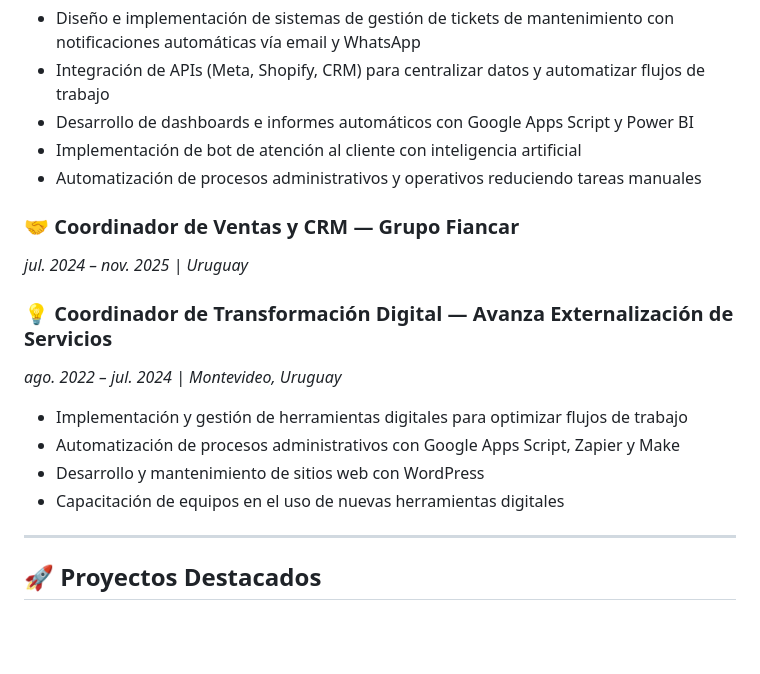
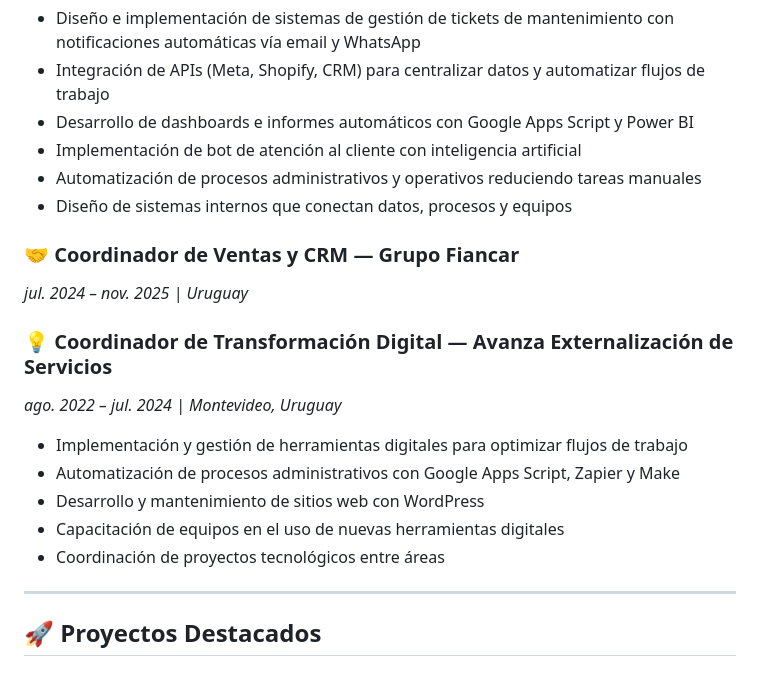
Before and after one commit to Rodrilundain/Rodrilundain, a Markdown page: README.md, the part around the change. Drawn GitHub-style; blank space fills up the shorter version.

Commit message:
Update README with new responsibilities and projects
Added a new bullet point about designing internal systems that connect data, processes, and teams, and coordinating technology projects across departments.

```diff
--- a/README.md
+++ b/README.md
@@ -62,6 +62,7 @@ Trabajo integrando datos, APIs y herramientas digitales para crear **dashboards,
 - Desarrollo de dashboards e informes automáticos con Google Apps Script y Power BI
 - Implementación de bot de atención al cliente con inteligencia artificial
 - Automatización de procesos administrativos y operativos reduciendo tareas manuales
+- Diseño de sistemas internos que conectan datos, procesos y equipos
 
 ### 🤝 Coordinador de Ventas y CRM — Grupo Fiancar
 *jul. 2024 – nov. 2025 | Uruguay*
@@ -73,6 +74,7 @@ Trabajo integrando datos, APIs y herramientas digitales para crear **dashboards,
 - Automatización de procesos administrativos con Google Apps Script, Zapier y Make
 - Desarrollo y mantenimiento de sitios web con WordPress
 - Capacitación de equipos en el uso de nuevas herramientas digitales
+- Coordinación de proyectos tecnológicos entre áreas
 
 ---
 
```
